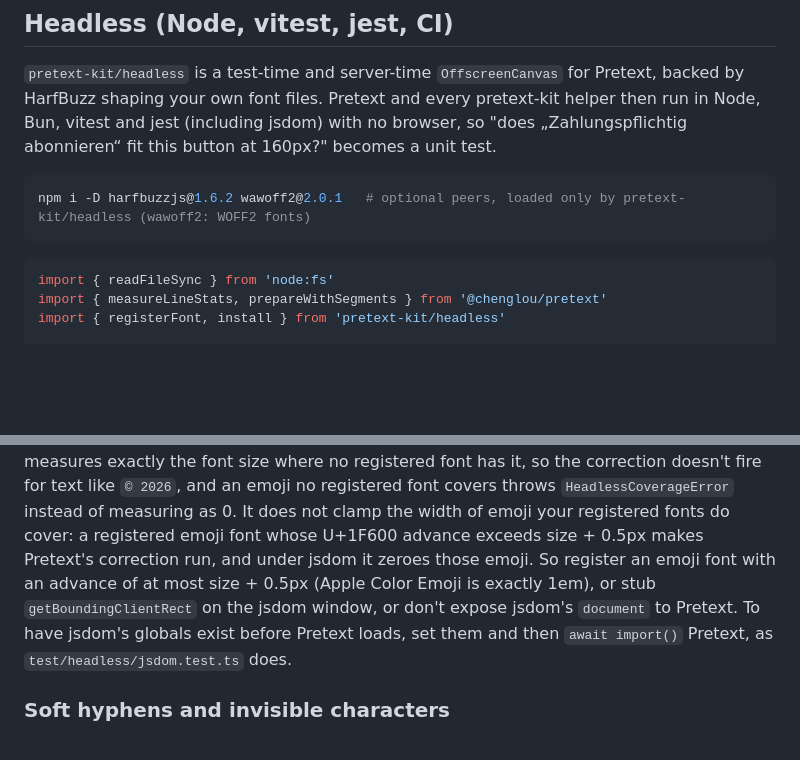
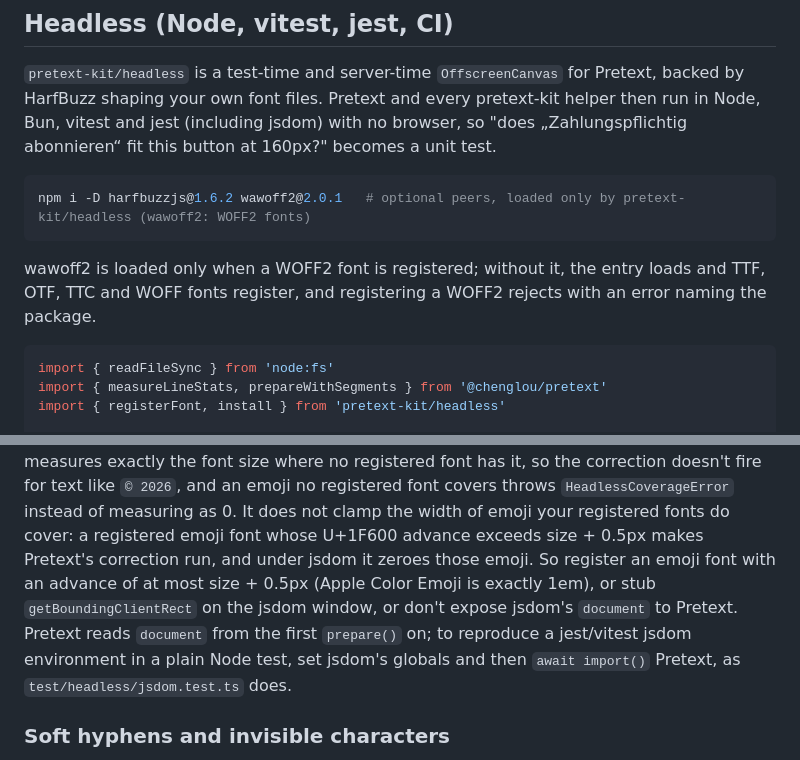
Before and after one commit to Z003Y89/pretext-kit, a Markdown page: README.md, 2 parts joined by grey strips. Rendered like a GitHub page; blank space fills up the shorter version.

````diff
--- a/README.md
+++ b/README.md
@@ -353,6 +365,9 @@ browser, so "does „Zahlungspflichtig abonnieren“ fit this button at 160px?"
 npm i -D harfbuzzjs@1.6.2 wawoff2@2.0.1   # optional peers, loaded only by pretext-kit/headless (wawoff2: WOFF2 fonts)
 ```
 
+wawoff2 is loaded only when a WOFF2 font is registered; without it, the entry loads and TTF, OTF, TTC and WOFF fonts
+register, and registering a WOFF2 rejects with an error naming the package.
+
 ```ts
 import { readFileSync } from 'node:fs'
 import { measureLineStats, prepareWithSegments } from '@chenglou/pretext'
@@ -458,8 +475,9 @@ like `© 2026`, and an emoji no registered font covers throws `HeadlessCoverageE
 not clamp the width of emoji your registered fonts do cover: a registered emoji font whose U+1F600 advance exceeds
 size + 0.5px makes Pretext's correction run, and under jsdom it zeroes those emoji. So register an emoji font with an
 advance of at most size + 0.5px (Apple Color Emoji is exactly 1em), or stub `getBoundingClientRect` on the jsdom
-window, or don't expose jsdom's `document` to Pretext. To have jsdom's globals exist before Pretext loads, set them
-and then `await import()` Pretext, as `test/headless/jsdom.test.ts` does.
+window, or don't expose jsdom's `document` to Pretext. Pretext reads `document` from the first `prepare()` on; to
+reproduce a jest/vitest jsdom environment in a plain Node test, set jsdom's globals and then `await import()` Pretext,
+as `test/headless/jsdom.test.ts` does.
 
 ### Soft hyphens and invisible characters
 
````
Also changed, not shown: other parts of README.md (+21 -7 lines), EVALUATION.md (+10 -4 lines), 1 other file.
